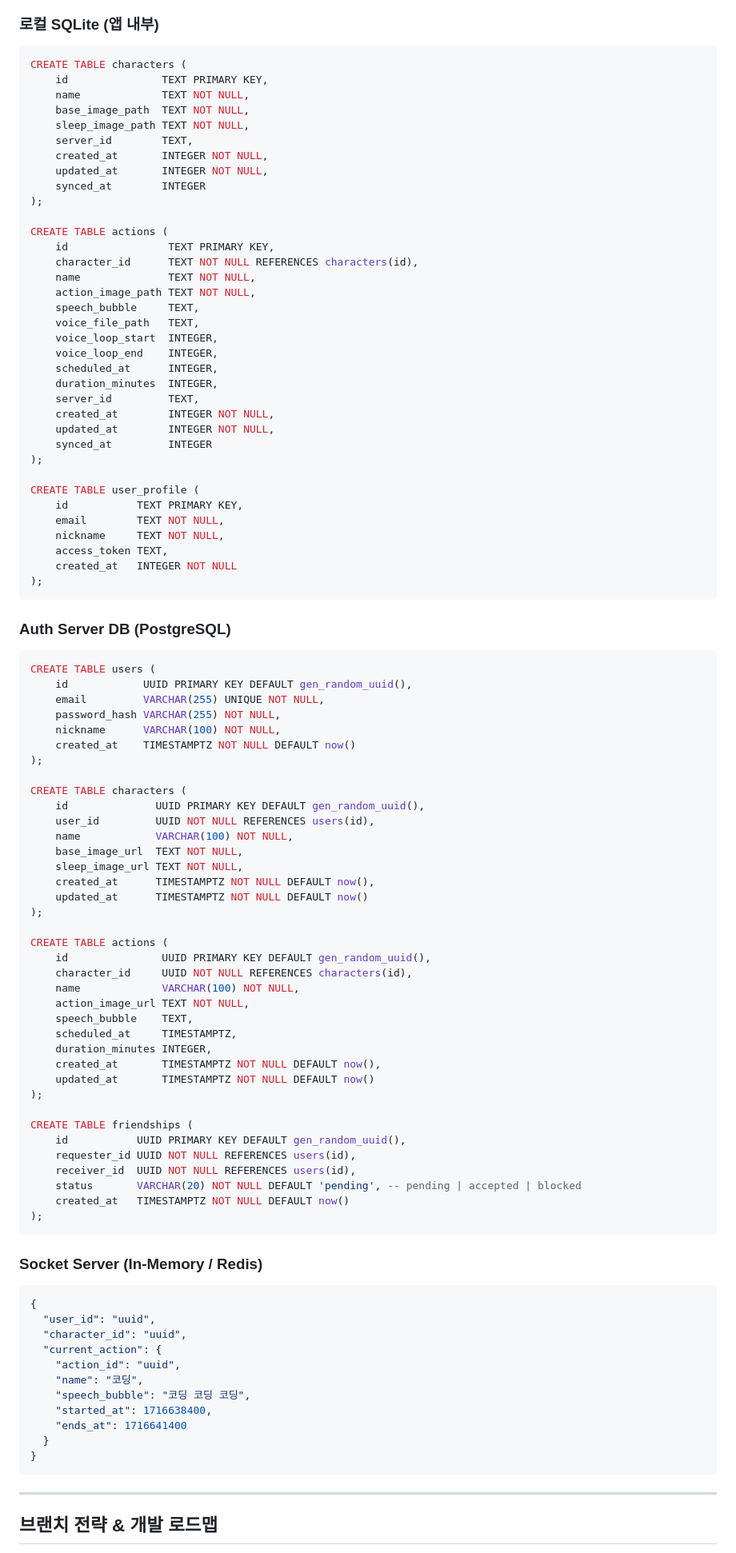
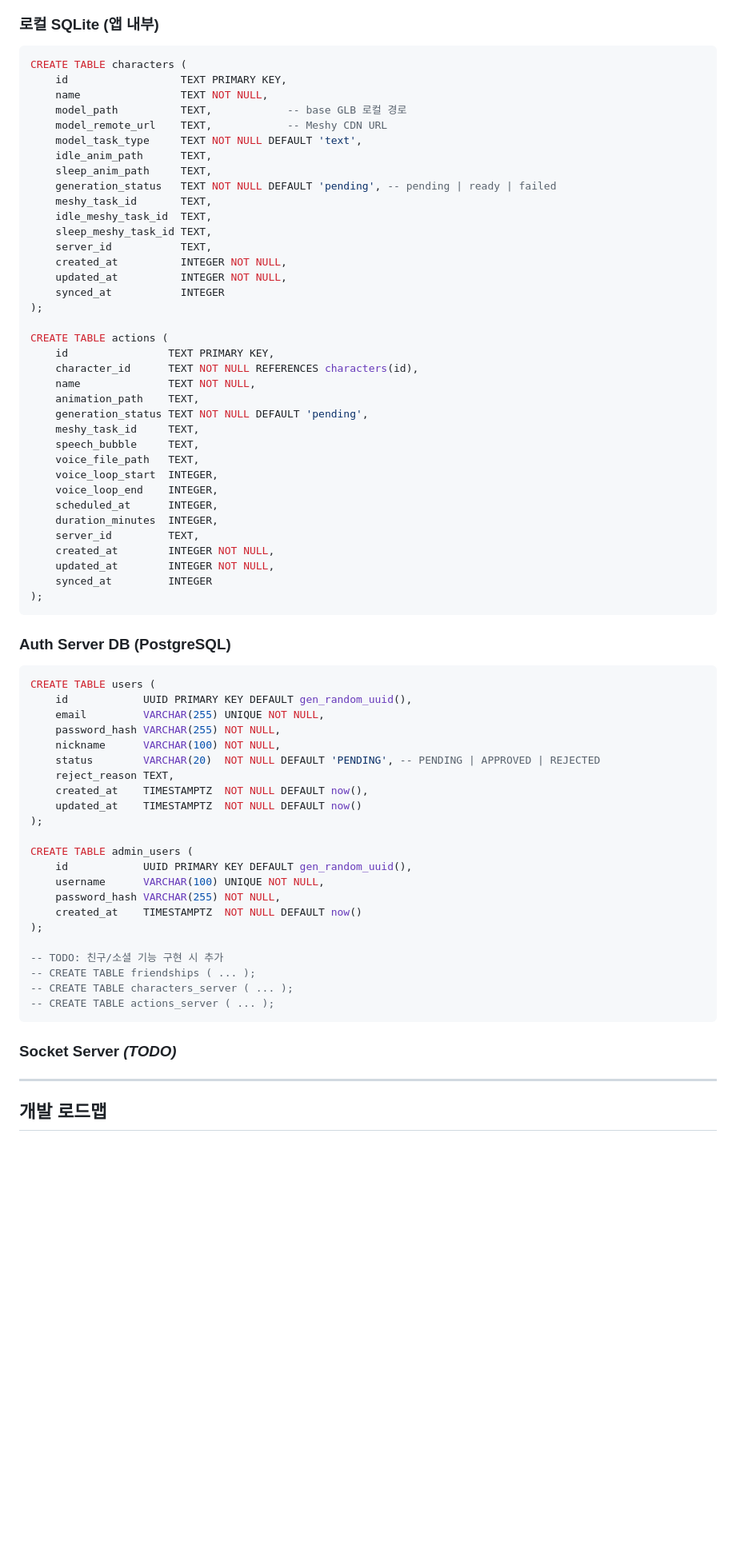
Before and after one commit to backend-cheolhee-jung/desktop-figures, a Markdown page: README.md, the part around one of its changes. Shown at 80% size. GitHub-like rendering; blank space fills up the shorter version.

````diff
--- a/README.md
+++ b/README.md
@@ -232,21 +211,30 @@ desktop-figures/
 
 ```sql
 CREATE TABLE characters (
-    id               TEXT PRIMARY KEY,
-    name             TEXT NOT NULL,
-    base_image_path  TEXT NOT NULL,
-    sleep_image_path TEXT NOT NULL,
-    server_id        TEXT,
-    created_at       INTEGER NOT NULL,
-    updated_at       INTEGER NOT NULL,
-    synced_at        INTEGER
+    id                  TEXT PRIMARY KEY,
+    name                TEXT NOT NULL,
+    model_path          TEXT,            -- base GLB 로컬 경로
+    model_remote_url    TEXT,            -- Meshy CDN URL
+    model_task_type     TEXT NOT NULL DEFAULT 'text',
+    idle_anim_path      TEXT,
+    sleep_anim_path     TEXT,
+    generation_status   TEXT NOT NULL DEFAULT 'pending', -- pending | ready | failed
+    meshy_task_id       TEXT,
+    idle_meshy_task_id  TEXT,
+    sleep_meshy_task_id TEXT,
+    server_id           TEXT,
+    created_at          INTEGER NOT NULL,
+    updated_at          INTEGER NOT NULL,
+    synced_at           INTEGER
 );
 
 CREATE TABLE actions (
     id                TEXT PRIMARY KEY,
     character_id      TEXT NOT NULL REFERENCES characters(id),
     name              TEXT NOT NULL,
-    action_image_path TEXT NOT NULL,
+    animation_path    TEXT,
+    generation_status TEXT NOT NULL DEFAULT 'pending',
+    meshy_task_id     TEXT,
     speech_bubble     TEXT,
     voice_file_path   TEXT,
     voice_loop_start  INTEGER,
@@ -258,14 +246,6 @@ CREATE TABLE actions (
     updated_at        INTEGER NOT NULL,
     synced_at         INTEGER
 );
-
-CREATE TABLE user_profile (
-    id           TEXT PRIMARY KEY,
-    email        TEXT NOT NULL,
-    nickname     TEXT NOT NULL,
-    access_token TEXT,
-    created_at   INTEGER NOT NULL
-);
 ```
 
 ### Auth Server DB (PostgreSQL)
@@ -276,42 +256,28 @@ CREATE TABLE users (
     email         VARCHAR(255) UNIQUE NOT NULL,
     password_hash VARCHAR(255) NOT NULL,
     nickname      VARCHAR(100) NOT NULL,
-    created_at    TIMESTAMPTZ NOT NULL DEFAULT now()
+    status        VARCHAR(20)  NOT NULL DEFAULT 'PENDING', -- PENDING | APPROVED | REJECTED
+    reject_reason TEXT,
+    created_at    TIMESTAMPTZ  NOT NULL DEFAULT now(),
+    updated_at    TIMESTAMPTZ  NOT NULL DEFAULT now()
 );
 
-CREATE TABLE characters (
-    id              UUID PRIMARY KEY DEFAULT gen_random_uuid(),
-    user_id         UUID NOT NULL REFERENCES users(id),
-    name            VARCHAR(100) NOT NULL,
-    base_image_url  TEXT NOT NULL,
-    sleep_image_url TEXT NOT NULL,
-    created_at      TIMESTAMPTZ NOT NULL DEFAULT now(),
-    updated_at      TIMESTAMPTZ NOT NULL DEFAULT now()
+CREATE TABLE admin_users (
+    id            UUID PRIMARY KEY DEFAULT gen_random_uuid(),
+    username      VARCHAR(100) UNIQUE NOT NULL,
+    password_hash VARCHAR(255) NOT NULL,
+    created_at    TIMESTAMPTZ  NOT NULL DEFAULT now()
 );
 
-CREATE TABLE actions (
-    id               UUID PRIMARY KEY DEFAULT gen_random_uuid(),
-    character_id     UUID NOT NULL REFERENCES characters(id),
-    name             VARCHAR(100) NOT NULL,
-    action_image_url TEXT NOT NULL,
-    speech_bubble    TEXT,
-    scheduled_at     TIMESTAMPTZ,
-    duration_minutes INTEGER,
-    created_at       TIMESTAMPTZ NOT NULL DEFAULT now(),
-    updated_at       TIMESTAMPTZ NOT NULL DEFAULT now()
-);
-
-CREATE TABLE friendships (
-    id           UUID PRIMARY KEY DEFAULT gen_random_uuid(),
-    requester_id UUID NOT NULL REFERENCES users(id),
-    receiver_id  UUID NOT NULL REFERENCES users(id),
-    status       VARCHAR(20) NOT NULL DEFAULT 'pending', -- pending | accepted | blocked
-    created_at   TIMESTAMPTZ NOT NULL DEFAULT now()
-);
+-- TODO: 친구/소셜 기능 구현 시 추가
+-- CREATE TABLE friendships ( ... );
+-- CREATE TABLE characters_server ( ... );
+-- CREATE TABLE actions_server ( ... );
 ```
 
-### Socket Server (In-Memory / Redis)
+### Socket Server *(TODO)*
 
+<!--
 ```json
 {
   "user_id": "uuid",
@@ -325,8 +291,9 @@ CREATE TABLE friendships (
   }
 }
 ```
+-->
 
 ---
 
-## 브랜치 전략 & 개발 로드맵
+## 개발 로드맵
 
````
Also changed, not shown: other parts of README.md (+173 -177 lines).
